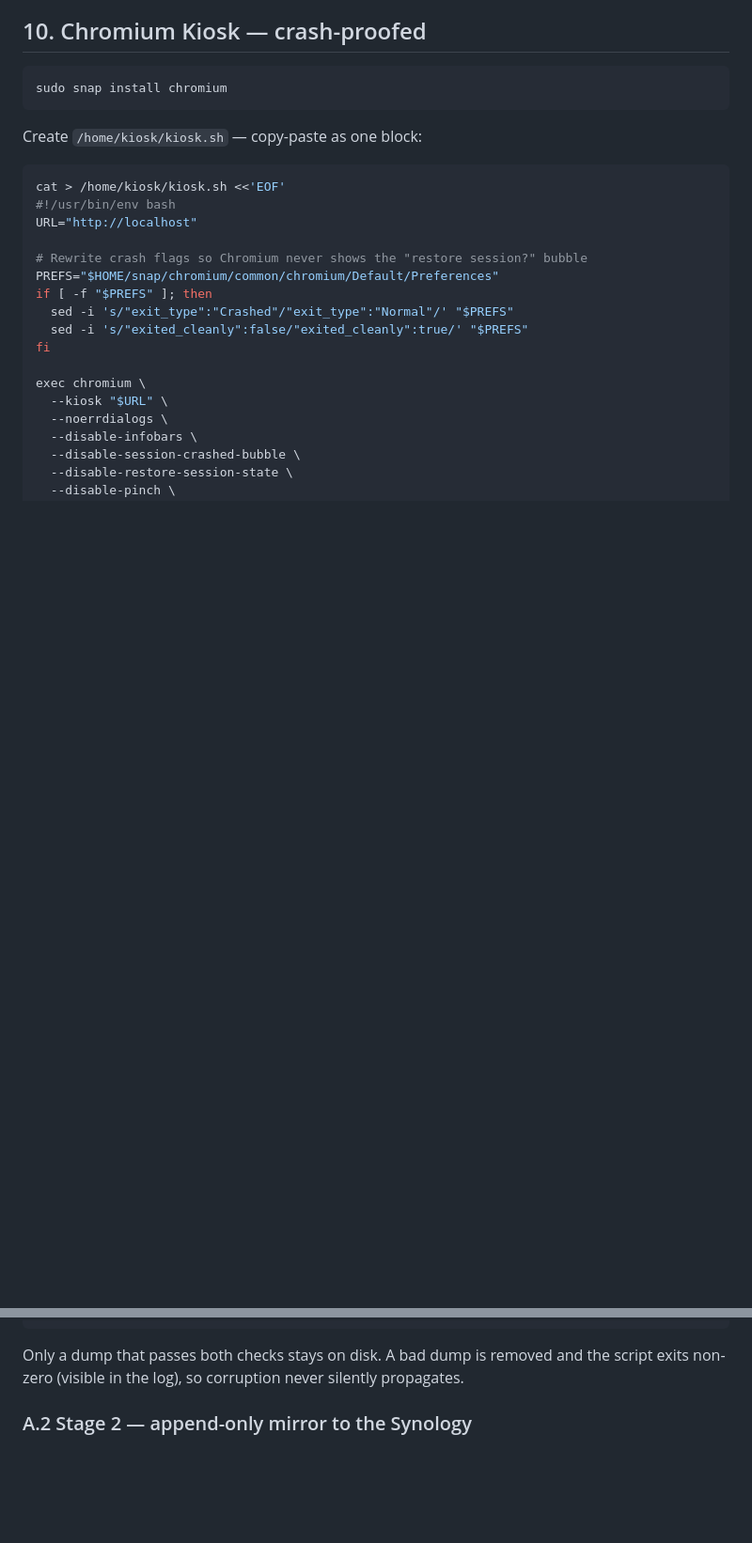
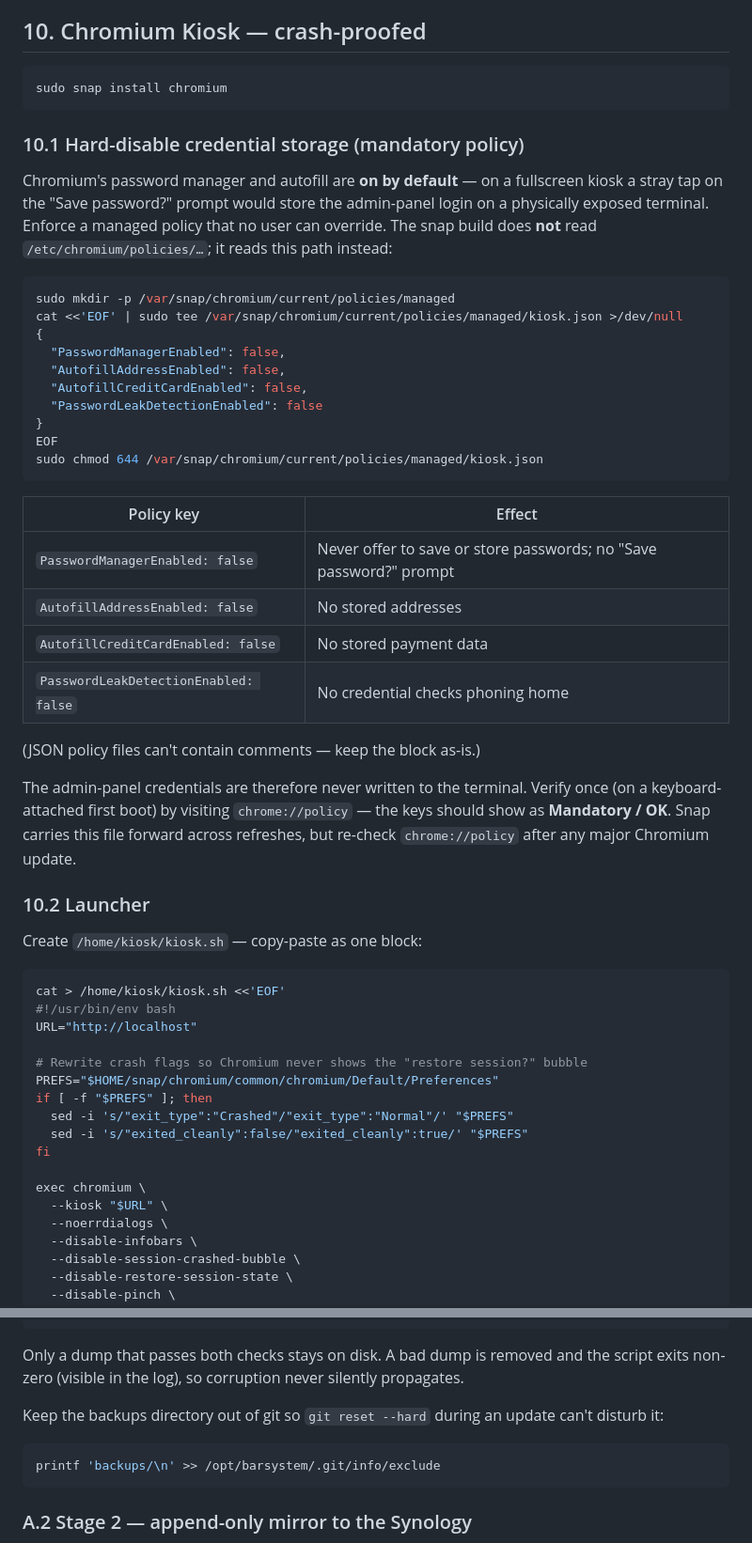
Before and after one commit to relaxin101/barsystem, a Markdown page: hilfreiches/barsystem-kiosk-setup.md, 2 parts joined by grey strips. Shown at 94% size. Rendered like a GitHub page; blank space fills up the shorter version.

````diff
--- a/hilfreiches/barsystem-kiosk-setup.md
+++ b/hilfreiches/barsystem-kiosk-setup.md
@@ -329,6 +305,36 @@ The full quiet-hour sequence: **04:00** local backup → **04:15** NAS mirror
 sudo snap install chromium
 ```
 
+### 10.1 Hard-disable credential storage (mandatory policy)
+
+Chromium's password manager and autofill are **on by default** — on a fullscreen kiosk a stray tap on the "Save password?" prompt would store the admin-panel login on a physically exposed terminal. Enforce a managed policy that no user can override. The snap build does **not** read `/etc/chromium/policies/…`; it reads this path instead:
+
+```bash
+sudo mkdir -p /var/snap/chromium/current/policies/managed
+cat <<'EOF' | sudo tee /var/snap/chromium/current/policies/managed/kiosk.json >/dev/null
+{
+  "PasswordManagerEnabled": false,
+  "AutofillAddressEnabled": false,
+  "AutofillCreditCardEnabled": false,
+  "PasswordLeakDetectionEnabled": false
+}
+EOF
+sudo chmod 644 /var/snap/chromium/current/policies/managed/kiosk.json
+```
+
+| Policy key | Effect |
+|---|---|
+| `PasswordManagerEnabled: false` | Never offer to save or store passwords; no "Save password?" prompt |
+| `AutofillAddressEnabled: false` | No stored addresses |
+| `AutofillCreditCardEnabled: false` | No stored payment data |
+| `PasswordLeakDetectionEnabled: false` | No credential checks phoning home |
+
+(JSON policy files can't contain comments — keep the block as-is.)
+
+The admin-panel credentials are therefore never written to the terminal. Verify once (on a keyboard-attached first boot) by visiting `chrome://policy` — the keys should show as **Mandatory / OK**. Snap carries this file forward across refreshes, but re-check `chrome://policy` after any major Chromium update.
+
+### 10.2 Launcher
+
 Create `/home/kiosk/kiosk.sh` — copy-paste as one block:
 
 ```bash
@@ -479,6 +486,12 @@ chmod +x /opt/barsystem/backup.sh
 ```
 
 Only a dump that passes both checks stays on disk. A bad dump is removed and the script exits non-zero (visible in the log), so corruption never silently propagates.
+
+Keep the backups directory out of git so `git reset --hard` during an update can't disturb it:
+
+```bash
+printf 'backups/\n' >> /opt/barsystem/.git/info/exclude
+```
 
 ### A.2 Stage 2 — append-only mirror to the Synology
 
````
Also changed, not shown: other parts of hilfreiches/barsystem-kiosk-setup.md (+17 -39 lines).
